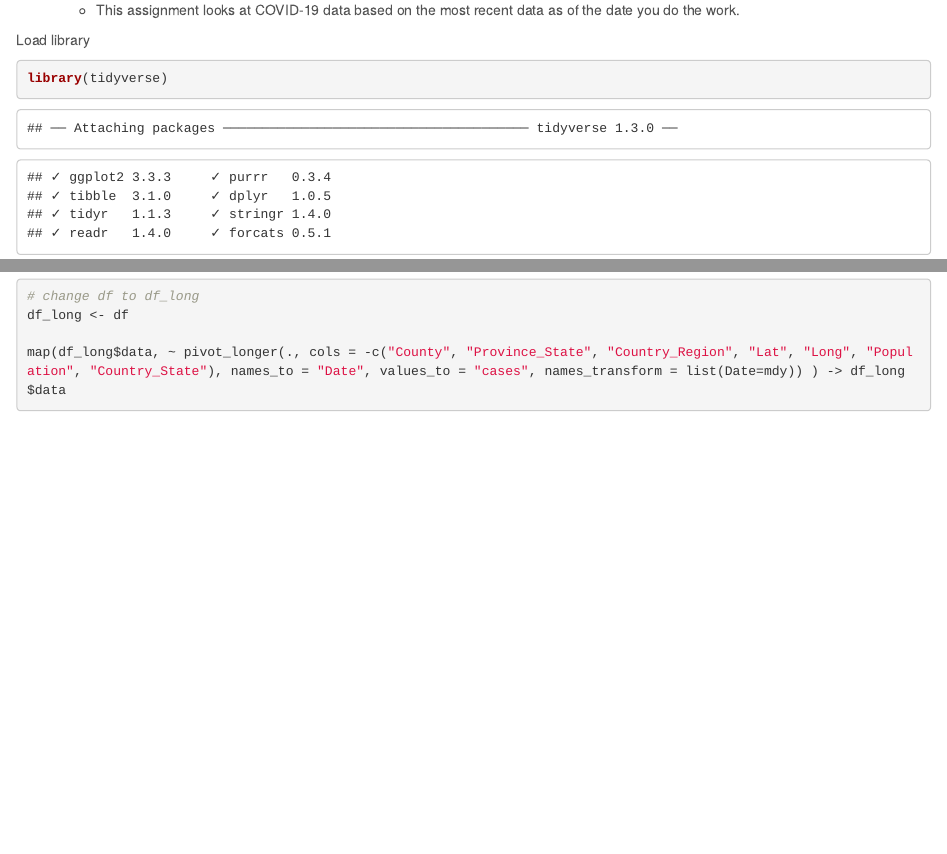
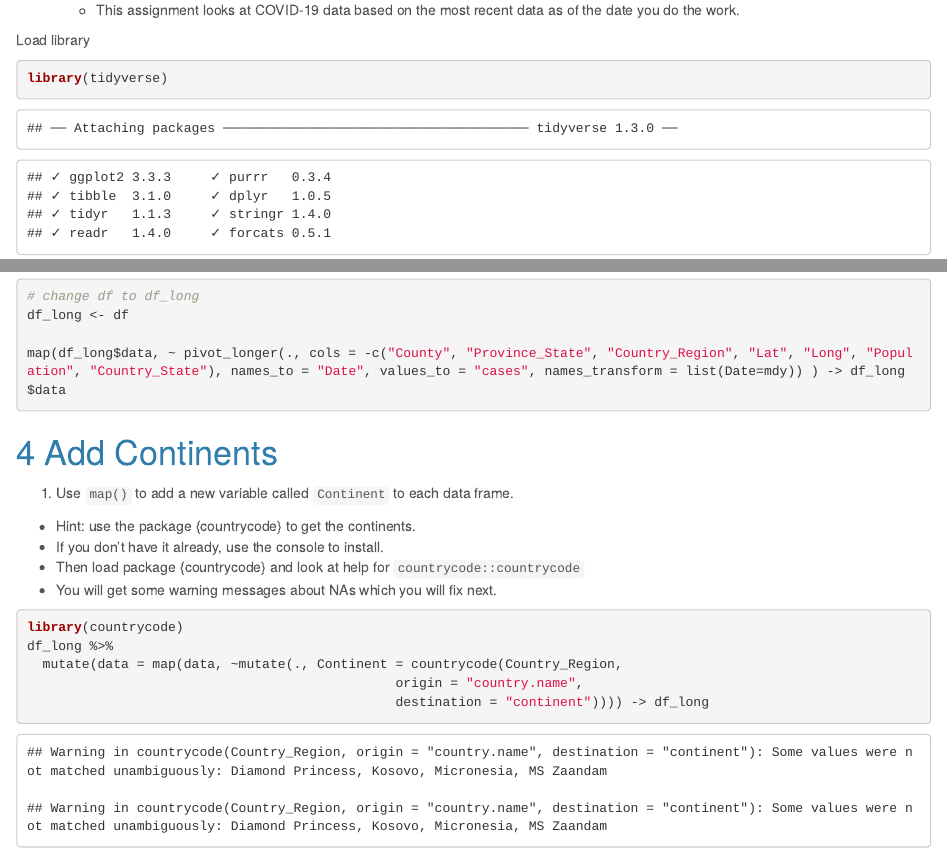
Before and after one commit to jaehee99/COVID-19-cases-overtime, an R Markdown document (hw_07_Jaehee_Lee.Rmd): the page in a window 1100 px wide, from 730 px down before the commit and from 750 px down after it, so that both start at the same text, and a second part further down, joined at a grey line. The pictures show the output file hw_07_Jaehee_Lee.html that the author committed with the source, opened offline.

Commit message:
Question 4

````diff
--- a/hw_07_Jaehee_Lee.Rmd
+++ b/hw_07_Jaehee_Lee.Rmd
@@ -169,3 +169,18 @@ df_long <- df
 
 map(df_long$data, ~ pivot_longer(., cols = -c("County", "Province_State", "Country_Region", "Lat", "Long", "Population", "Country_State"), names_to = "Date", values_to = "cases", names_transform = list(Date=mdy)) ) -> df_long$data
 ```
+
+# Add Continents
+1.  Use `map()` to add a new variable called `Continent` to each data frame.
+- Hint: use the package {countrycode} to get the continents.
+- If you don't have it already, use the console to install.
+- Then load package {countrycode} and look at help for `countrycode::countrycode`
+- You will get some warning messages about NAs which you will fix next.
+```{r}
+library(countrycode)
+df_long %>%
+  mutate(data = map(data, ~mutate(., Continent = countrycode(Country_Region,
+                                               origin = "country.name",
+                                               destination = "continent")))) -> df_long
+
+```
````
Also changed, not shown: hw_07_Jaehee_Lee.html.
